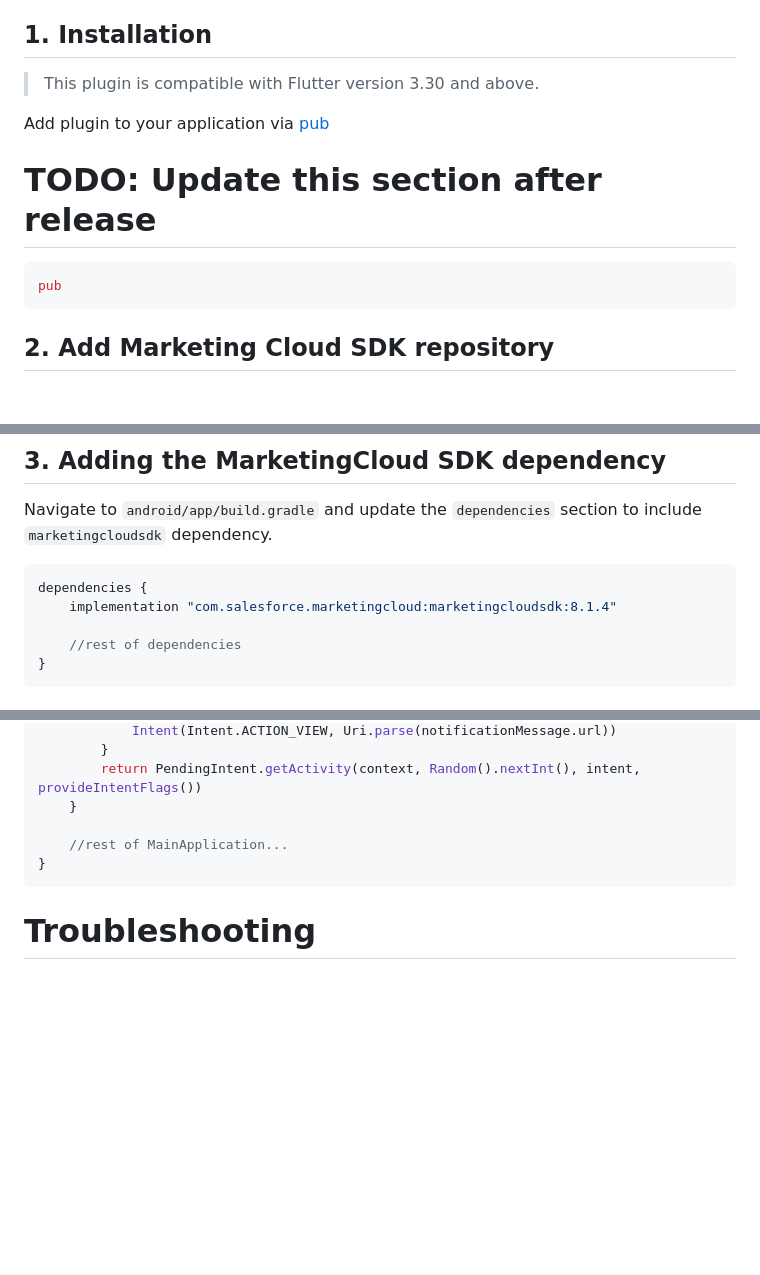
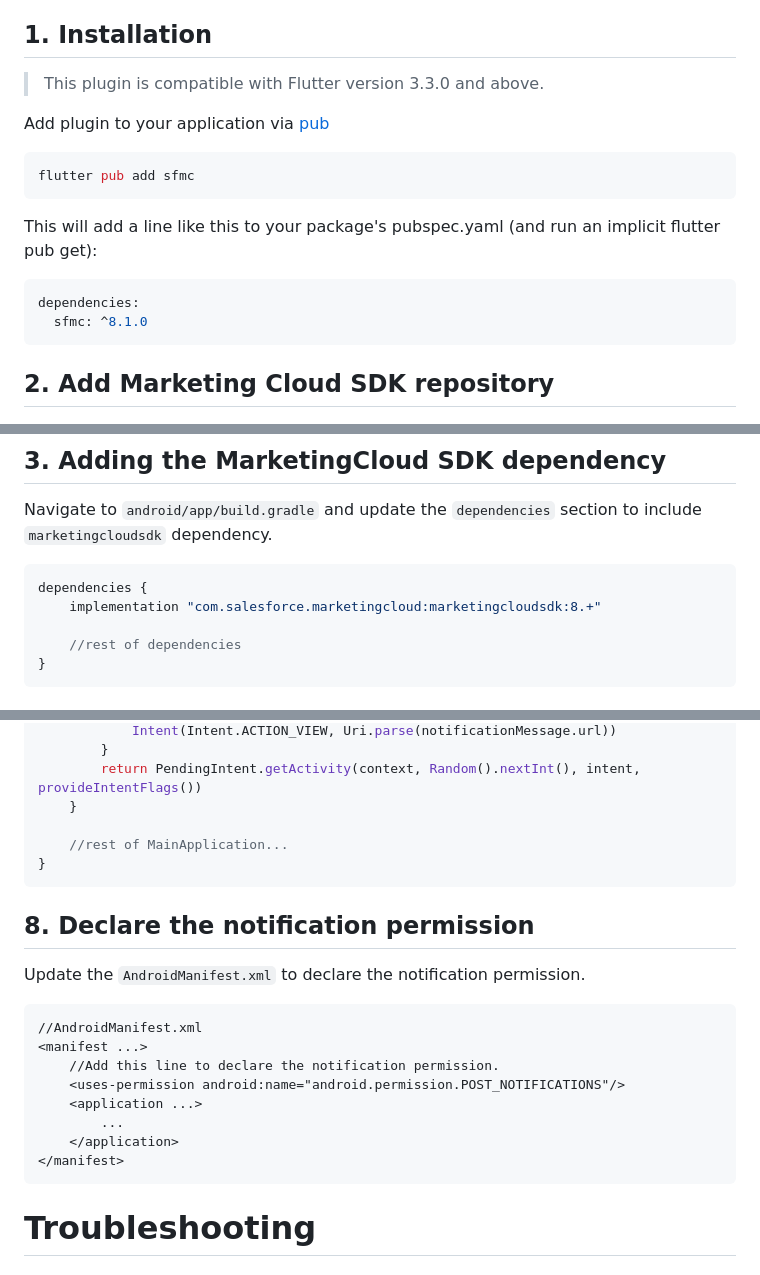
Before and after one commit to salesforce-marketingcloud/sdk-flutter-plugin, a Markdown page: Android.md, 3 parts joined by grey strips. Rendered like a GitHub page; blank space fills up the shorter version.

````diff
--- a/Android.md
+++ b/Android.md
@@ -4,14 +4,19 @@
 
 ## 1. Installation
 
-> This plugin is compatible with Flutter version 3.30 and above.
+> This plugin is compatible with Flutter version 3.3.0 and above.
 
-Add plugin to your application via [pub](https://www.npmjs.com/package/react-native-marketingcloudsdk)
-
-# TODO: Update this section after release
+Add plugin to your application via [pub](https://pub.dev/packages/sfmc)
 
 ```shell
-pub
+flutter pub add sfmc
+```
+
+This will add a line like this to your package's pubspec.yaml (and run an implicit flutter pub get):
+
+```shell
+dependencies:
+  sfmc: ^8.1.0
 ```
 
 ## 2. Add Marketing Cloud SDK repository
@@ -33,7 +38,7 @@ Navigate to `android/app/build.gradle` and update the `dependencies` section to
 
 ```groovy
 dependencies {
-    implementation "com.salesforce.marketingcloud:marketingcloudsdk:8.1.4"
+    implementation "com.salesforce.marketingcloud:marketingcloudsdk:8.+"
 
     //rest of dependencies
 }
@@ -189,6 +194,21 @@ class MainApplication : FlutterApplication() {
 }
 ```
 
+## 8. Declare the notification permission
+
+Update the `AndroidManifest.xml` to declare the notification permission.
+
+```xml
+//AndroidManifest.xml
+<manifest ...>
+    //Add this line to declare the notification permission.
+    <uses-permission android:name="android.permission.POST_NOTIFICATIONS"/>
+    <application ...>
+        ...
+    </application>
+</manifest>
+```
+
 # Troubleshooting
 
 ### Java sealed classes or Dexing problems
````
Also changed, not shown: other parts of Android.md (+2 -2 lines), README.md (+49 -23 lines), ios_push.md (+10 -5 lines).
